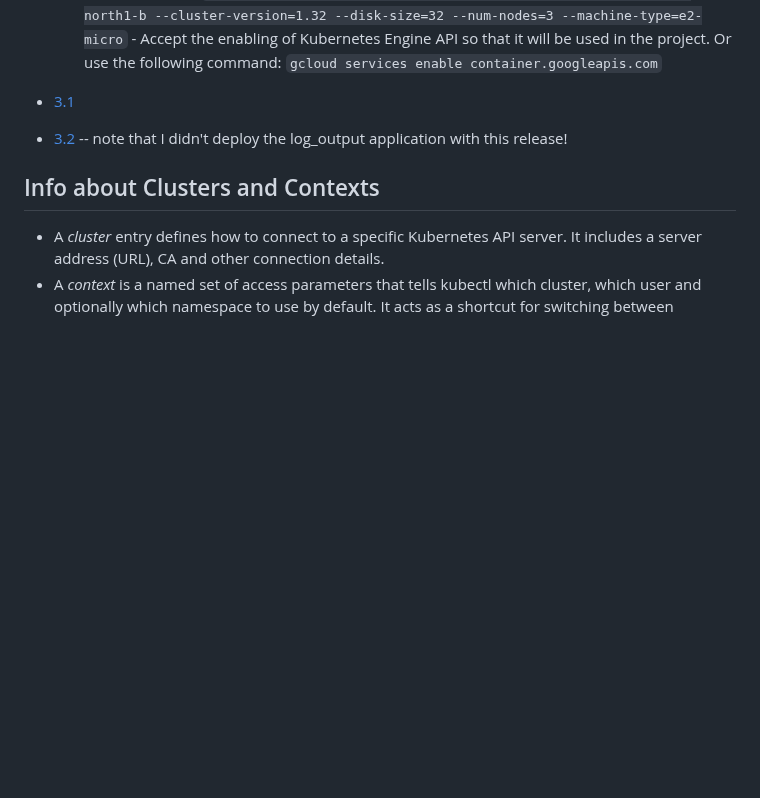
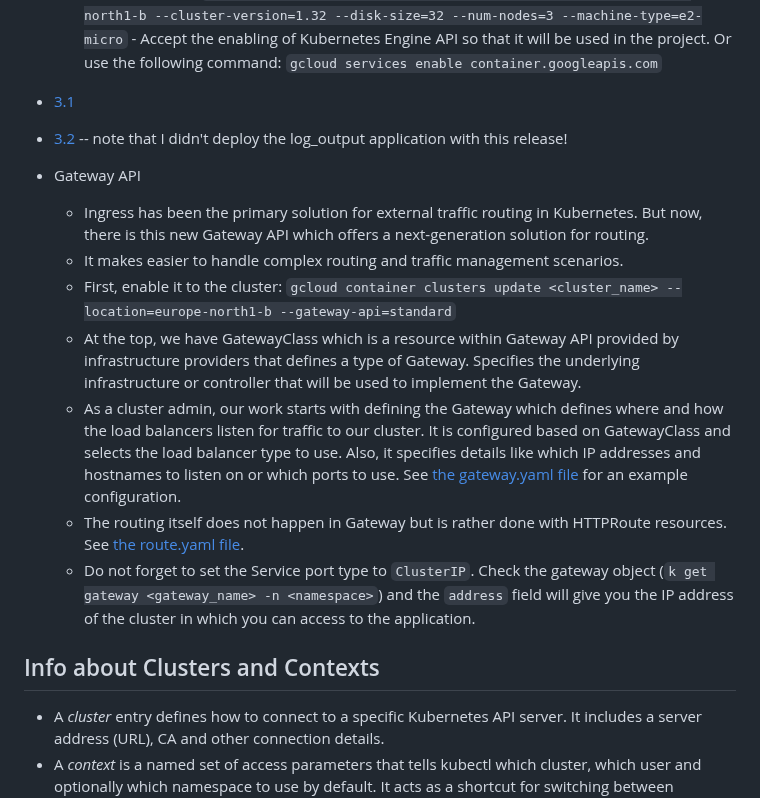
Before and after one commit to berkturetken/kubernetes-practices, a Markdown page: README.md, the part around the change. Drawn GitHub-style; blank space fills up the shorter version.

Commit message:
docs: add more info about Gateway API for future reference

```diff
--- a/README.md
+++ b/README.md
@@ -210,6 +210,16 @@ Just the *Getting started* chapter.
 - [3.1](https://github.com/berkturetken/kubernetes-practices/tree/3.1/ping_pong)
 - [3.2](https://github.com/berkturetken/kubernetes-practices/tree/3.2/ping_pong) -- note that I didn't deploy the log_output application with this release!
 
+- Gateway API
+    - Ingress has been the primary solution for external traffic routing in Kubernetes. But now, there is this new Gateway API which offers a next-generation solution for routing.
+    - It makes easier to handle complex routing and traffic management scenarios.
+    - First, enable it to the cluster: `gcloud container clusters update <cluster_name> --location=europe-north1-b --gateway-api=standard`
+    - At the top, we have GatewayClass which is a resource within Gateway API provided by infrastructure providers that defines a type of Gateway. Specifies the underlying infrastructure or controller that will be used to implement the Gateway.
+    - As a cluster admin, our work starts with defining the Gateway which defines where and how the load balancers listen for traffic to our cluster. It is configured based on GatewayClass and selects the load balancer type to use. Also, it specifies details like which IP addresses and hostnames to listen on or which ports to use. See [the gateway.yaml file](./ping_pong/manifests/gateway.yaml) for an example configuration.
+    - The routing itself does not happen in Gateway but is rather done with HTTPRoute resources. See [the route.yaml file](./ping_pong/manifests/route.yaml).
+    - Do not forget to set the Service port type to `ClusterIP`. Check the gateway object (`k get gateway <gateway_name> -n <namespace>`) and the `address` field will give you the IP address of the cluster in which you can access to the application.
+
+
 ## Info about Clusters and Contexts
 
 - A *cluster* entry defines how to connect to a specific Kubernetes API server. It includes a server address (URL), CA and other connection details.
```
